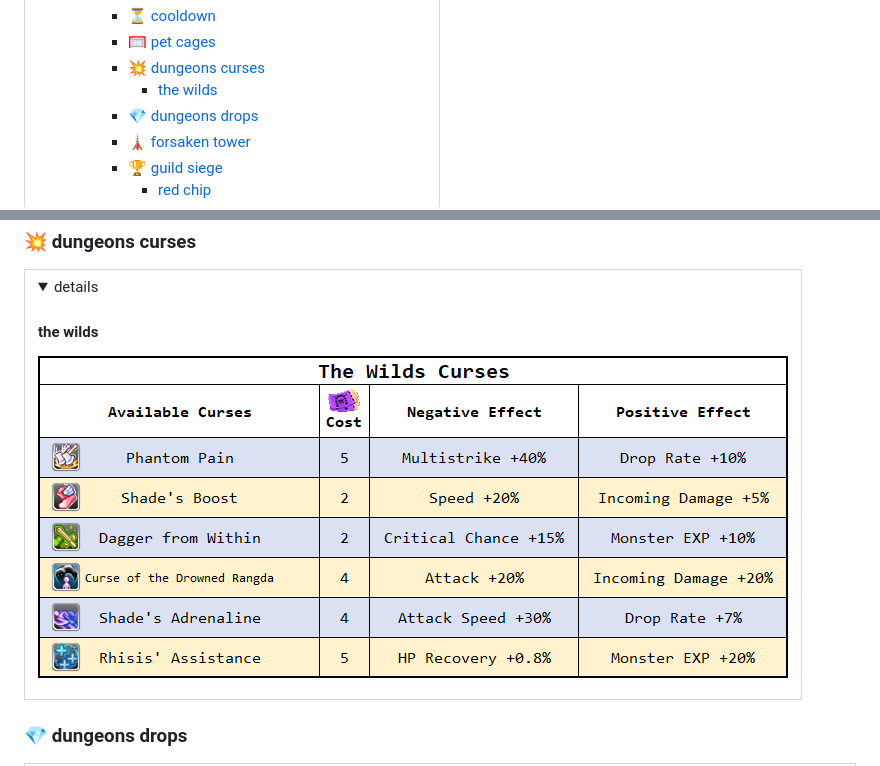
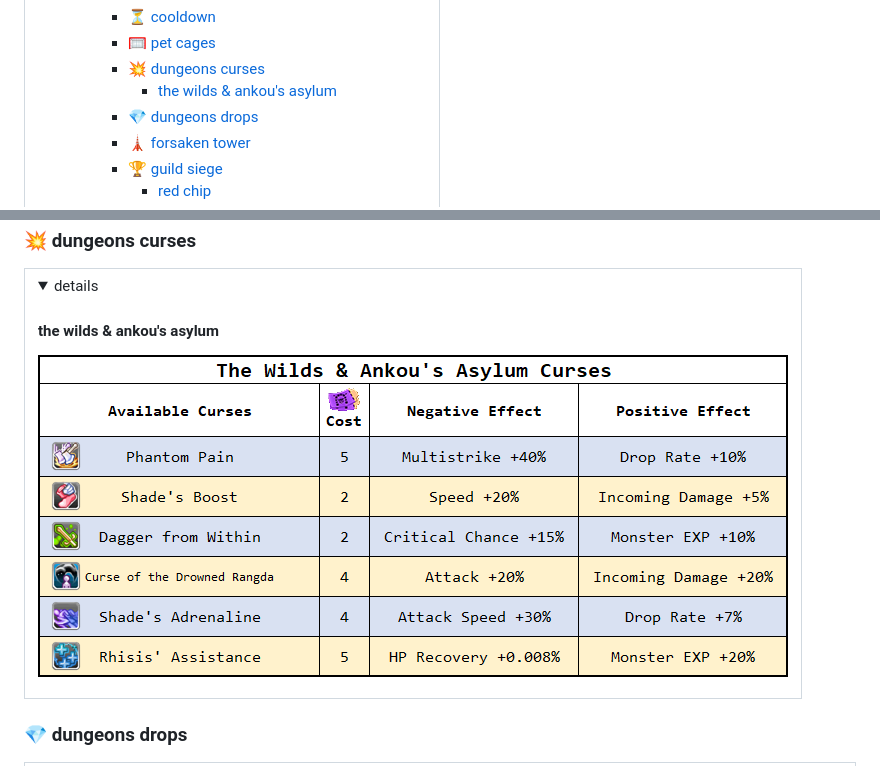
Before and after one commit to muzsor/universe-doc, a Markdown page: README.md, 2 parts joined by grey strips. Rendered like a GitHub page; pictures changed too: dungeons/the_wilds&ankous_asylum_curses.png (added), dungeons/the_wilds_curses.png (deleted); folded sections open.

Commit message:
feat: update dungeons curses

```diff
--- a/README.md
+++ b/README.md
@@ -119,7 +119,7 @@
     - [⏳ cooldown](#-cooldown)
     - [🥅 pet cages](#-pet-cages)
     - [💥 dungeons curses](#-dungeons-curses)
-      - [the wilds](#the-wilds)
+      - [the wilds \& ankou's asylum](#the-wilds--ankous-asylum)
     - [💎 dungeons drops](#-dungeons-drops)
     - [🗼 forsaken tower](#-forsaken-tower)
     - [🏆 guild siege](#-guild-siege)
@@ -2002,9 +2002,9 @@ Those who have completed the Optional Master Quest during the event period will
 
 <table><tr><td><details><summary>details</summary>
 
-#### the wilds
-
-<div align="center"><img src="./dungeons/the_wilds_curses.png" alt="the_wilds_curses.png"/></div>
+#### the wilds & ankou's asylum
+
+<div align="center"><img src="./dungeons/the_wilds&ankous_asylum_curses.png" alt="the_wilds&ankous_asylum_curses.png"/></div>
 
 </details></td></tr></table>
 
```
